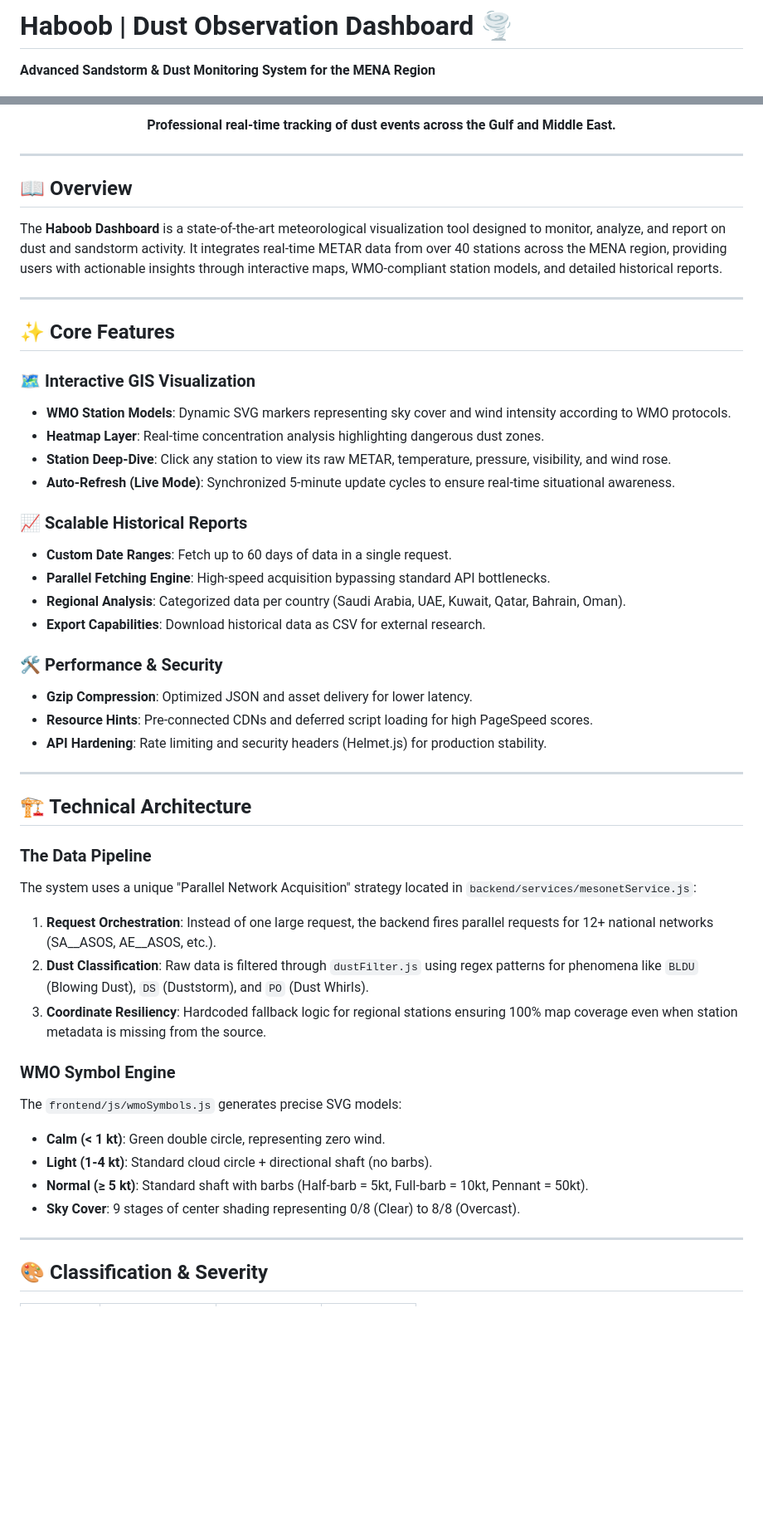
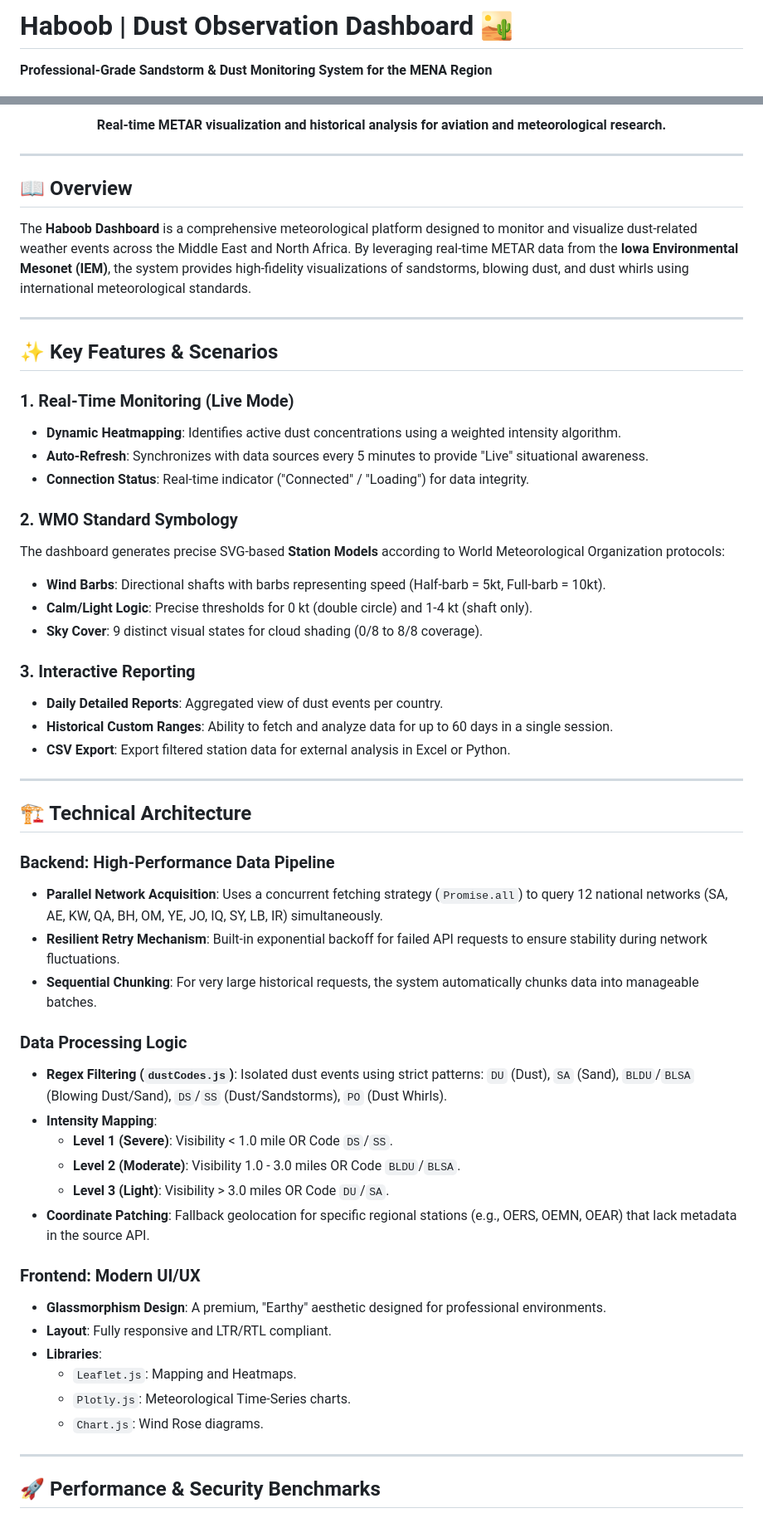
Before and after one commit to bdour-alshehri0088/Haboob-Dashboard, a Markdown page: README.md, 2 parts joined by grey strips. Shown at 83% size. GitHub-like rendering; blank space fills up the shorter version.

Commit message:
docs: finalized ultimate comprehensive readme

```diff
--- a/README.md
+++ b/README.md
@@ -1,5 +1,5 @@
-# Haboob | Dust Observation Dashboard 🌪️
-**Advanced Sandstorm & Dust Monitoring System for the MENA Region**
+# Haboob | Dust Observation Dashboard 🏜️
+**Professional-Grade Sandstorm & Dust Monitoring System for the MENA Region**
 
 <div align="center">
 
@@ -9,52 +10,59 @@
 
-**Professional real-time tracking of dust events across the Gulf and Middle East.**
+**Real-time METAR visualization and historical analysis for aviation and meteorological research.**
 
 </div>
 
 ---
 
 ## 📖 Overview
-The **Haboob Dashboard** is a state-of-the-art meteorological visualization tool designed to monitor, analyze, and report on dust and sandstorm activity. It integrates real-time METAR data from over 40 stations across the MENA region, providing users with actionable insights through interactive maps, WMO-compliant station models, and detailed historical reports.
+The **Haboob Dashboard** is a comprehensive meteorological platform designed to monitor and visualize dust-related weather events across the Middle East and North Africa. By leveraging real-time METAR data from the **Iowa Environmental Mesonet (IEM)**, the system provides high-fidelity visualizations of sandstorms, blowing dust, and dust whirls using international meteorological standards.
 
 ---
 
-## ✨ Core Features
+## ✨ Key Features & Scenarios
 
-### 🗺️ Interactive GIS Visualization
-- **WMO Station Models**: Dynamic SVG markers representing sky cover and wind intensity according to WMO protocols.
-- **Heatmap Layer**: Real-time concentration analysis highlighting dangerous dust zones.
-- **Station Deep-Dive**: Click any station to view its raw METAR, temperature, pressure, visibility, and wind rose.
-- **Auto-Refresh (Live Mode)**: Synchronized 5-minute update cycles to ensure real-time situational awareness.
+### 1. **Real-Time Monitoring (Live Mode)**
+- **Dynamic Heatmapping**: Identifies active dust concentrations using a weighted intensity algorithm.
+- **Auto-Refresh**: Synchronizes with data sources every 5 minutes to provide "Live" situational awareness.
+- **Connection Status**: Real-time indicator ("Connected" / "Loading") for data integrity.
 
-### 📈 Scalable Historical Reports
-- **Custom Date Ranges**: Fetch up to 60 days of data in a single request.
-- **Parallel Fetching Engine**: High-speed acquisition bypassing standard API bottlenecks.
-- **Regional Analysis**: Categorized data per country (Saudi Arabia, UAE, Kuwait, Qatar, Bahrain, Oman).
-- **Export Capabilities**: Download historical data as CSV for external research.
+### 2. **WMO Standard Symbology**
+The dashboard generates precise SVG-based **Station Models** according to World Meteorological Organization protocols:
+- **Wind Barbs**: Directional shafts with barbs representing speed (Half-barb = 5kt, Full-barb = 10kt).
+- **Calm/Light Logic**: Precise thresholds for 0 kt (double circle) and 1-4 kt (shaft only).
+- **Sky Cover**: 9 distinct visual states for cloud shading (0/8 to 8/8 coverage).
 
-### 🛠️ Performance & Security
-- **Gzip Compression**: Optimized JSON and asset delivery for lower latency.
-- **Resource Hints**: Pre-connected CDNs and deferred script loading for high PageSpeed scores.
-- **API Hardening**: Rate limiting and security headers (Helmet.js) for production stability.
+### 3. **Interactive Reporting**
+- **Daily Detailed Reports**: Aggregated view of dust events per country.
+- **Historical Custom Ranges**: Ability to fetch and analyze data for up to 60 days in a single session.
+- **CSV Export**: Export filtered station data for external analysis in Excel or Python.
 
 ---
 
 ## 🏗️ Technical Architecture
 
-### **The Data Pipeline**
-The system uses a unique "Parallel Network Acquisition" strategy located in `backend/services/mesonetService.js`:
-1. **Request Orchestration**: Instead of one large request, the backend fires parallel requests for 12+ national networks (SA__ASOS, AE__ASOS, etc.).
-2. **Dust Classification**: Raw data is filtered through `dustFilter.js` using regex patterns for phenomena like `BLDU` (Blowing Dust), `DS` (Duststorm), and `PO` (Dust Whirls).
-3. **Coordinate Resiliency**: Hardcoded fallback logic for regional stations ensuring 100% map coverage even when station metadata is missing from the source.
+### **Backend: High-Performance Data Pipeline**
+- **Parallel Network Acquisition**: Uses a concurrent fetching strategy (`Promise.all`) to query 12 national networks (SA, AE, KW, QA, BH, OM, YE, JO, IQ, SY, LB, IR) simultaneously.
+- **Resilient Retry Mechanism**: Built-in exponential backoff for failed API requests to ensure stability during network fluctuations.
+- **Sequential Chunking**: For very large historical requests, the system automatically chunks data into manageable batches.
 
-### **WMO Symbol Engine**
-The `frontend/js/wmoSymbols.js` generates precise SVG models:
-- **Calm (< 1 kt)**: Green double circle, representing zero wind.
-- **Light (1-4 kt)**: Standard cloud circle + directional shaft (no barbs).
-- **Normal (≥ 5 kt)**: Standard shaft with barbs (Half-barb = 5kt, Full-barb = 10kt, Pennant = 50kt).
-- **Sky Cover**: 9 stages of center shading representing 0/8 (Clear) to 8/8 (Overcast).
+### **Data Processing Logic**
+- **Regex Filtering (`dustCodes.js`)**: Isolated dust events using strict patterns: `DU` (Dust), `SA` (Sand), `BLDU`/`BLSA` (Blowing Dust/Sand), `DS`/`SS` (Dust/Sandstorms), `PO` (Dust Whirls).
+- **Intensity Mapping**:
+  - **Level 1 (Severe)**: Visibility < 1.0 mile OR Code `DS`/`SS`.
+  - **Level 2 (Moderate)**: Visibility 1.0 - 3.0 miles OR Code `BLDU`/`BLSA`.
+  - **Level 3 (Light)**: Visibility > 3.0 miles OR Code `DU`/`SA`.
+- **Coordinate Patching**: Fallback geolocation for specific regional stations (e.g., OERS, OEMN, OEAR) that lack metadata in the source API.
+
+### **Frontend: Modern UI/UX**
+- **Glassmorphism Design**: A premium, "Earthy" aesthetic designed for professional environments.
+- **Layout**: Fully responsive and LTR/RTL compliant.
+- **Libraries**:
+  - `Leaflet.js`: Mapping and Heatmaps.
+  - `Plotly.js`: Meteorological Time-Series charts.
+  - `Chart.js`: Wind Rose diagrams.
 
 ---
 
-## 🎨 Classification & Severity
+## 🚀 Performance & Security Benchmarks
 
```
Also changed, not shown: other parts of README.md (+32 -33 lines).
